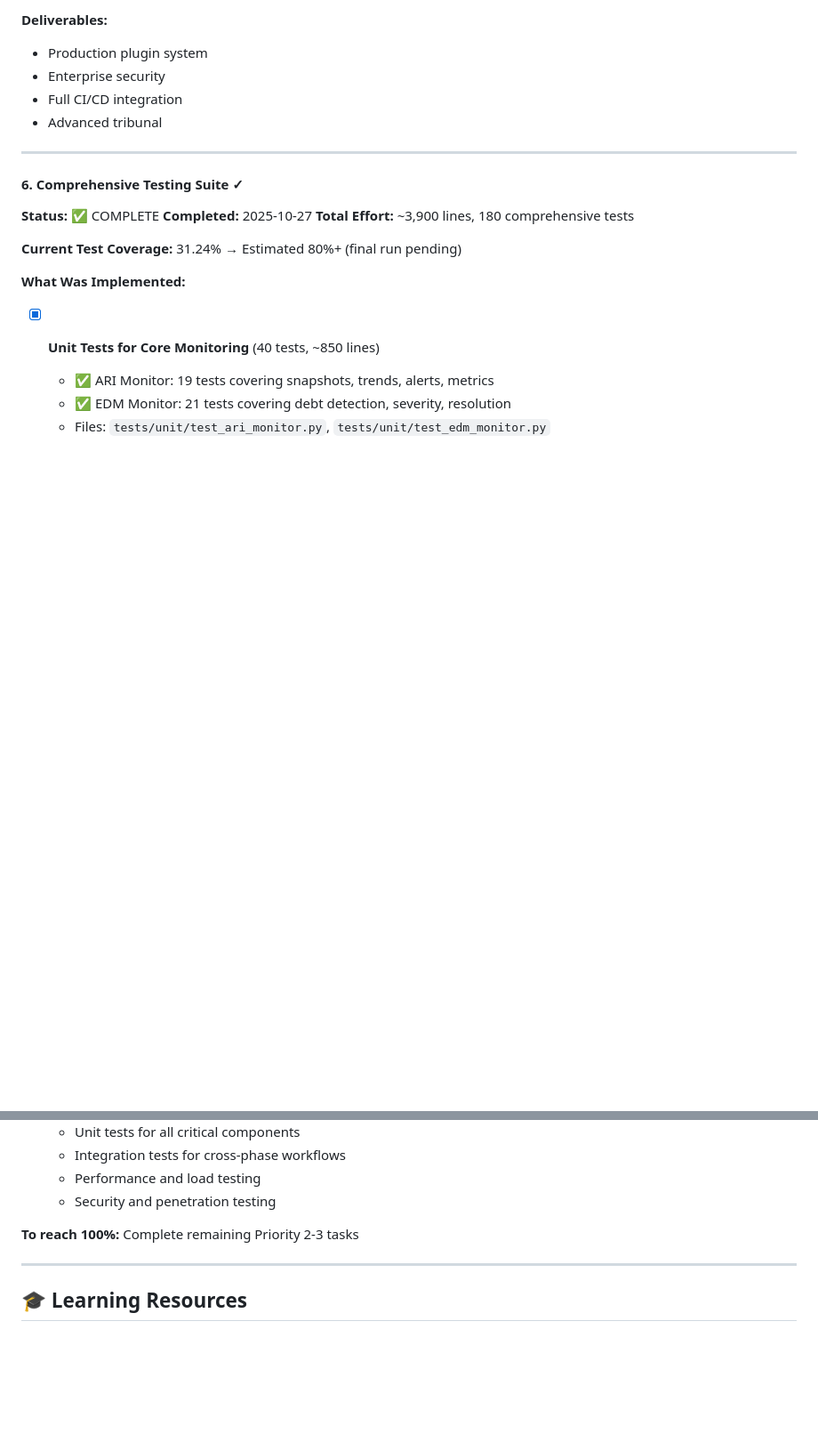
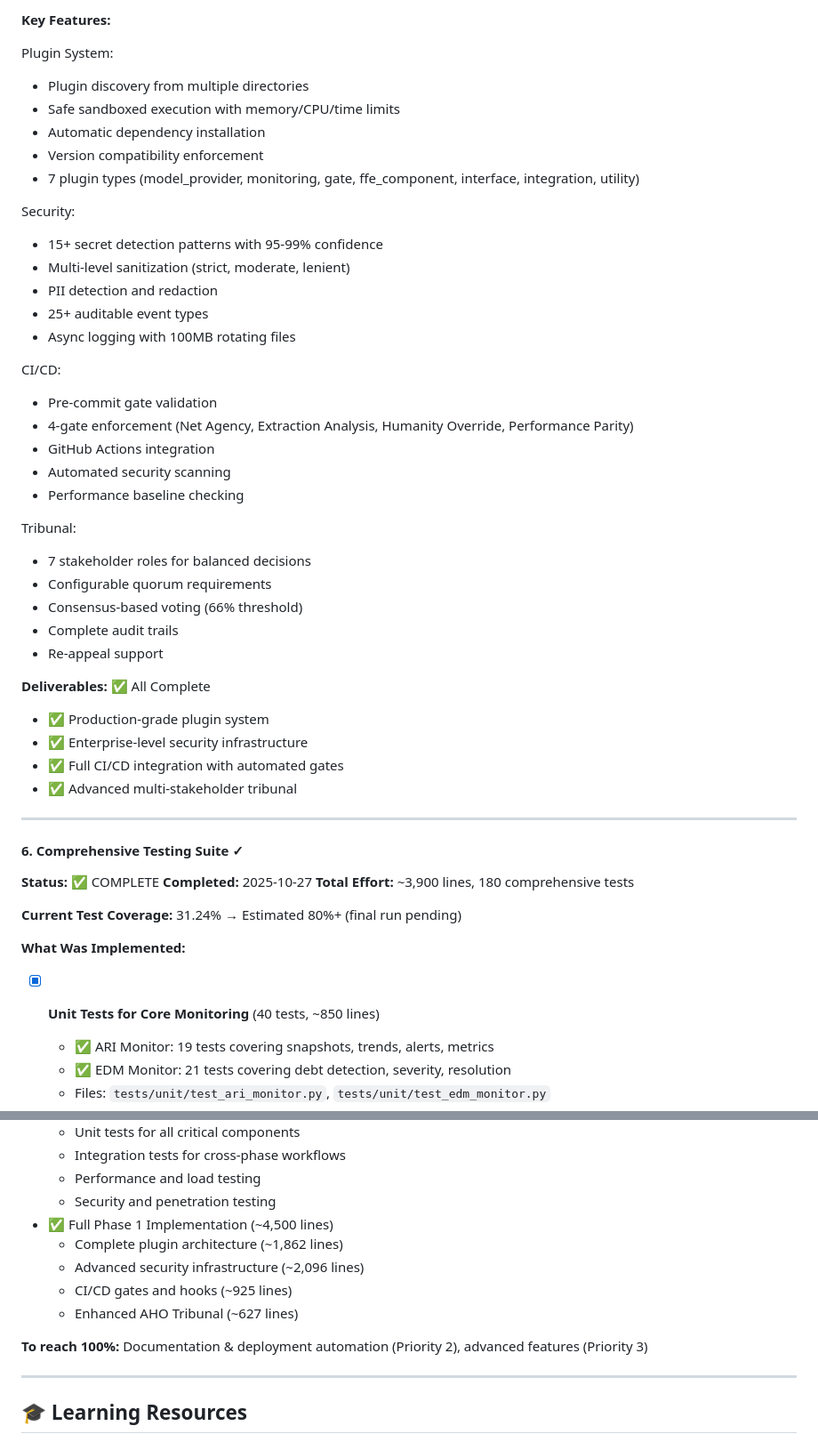
Before and after one commit to caseymrobbins/ai-pal, a Markdown page: docs/REMAINING_TODO_FULL_AC_AI.md, 2 parts joined by grey strips. Shown at 89% size. GitHub-like rendering; blank space fills up the shorter version.

```diff
--- a/docs/REMAINING_TODO_FULL_AC_AI.md
+++ b/docs/REMAINING_TODO_FULL_AC_AI.md
@@ -278,9 +302,39 @@ Three advanced integration systems implemented:
 
-**Deliverables:**
-- Production plugin system
-- Enterprise security
-- Full CI/CD integration
-- Advanced tribunal
+**Key Features:**
+
+Plugin System:
+- Plugin discovery from multiple directories
+- Safe sandboxed execution with memory/CPU/time limits
+- Automatic dependency installation
+- Version compatibility enforcement
+- 7 plugin types (model_provider, monitoring, gate, ffe_component, interface, integration, utility)
+
+Security:
+- 15+ secret detection patterns with 95-99% confidence
+- Multi-level sanitization (strict, moderate, lenient)
+- PII detection and redaction
+- 25+ auditable event types
+- Async logging with 100MB rotating files
+
+CI/CD:
+- Pre-commit gate validation
+- 4-gate enforcement (Net Agency, Extraction Analysis, Humanity Override, Performance Parity)
+- GitHub Actions integration
+- Automated security scanning
+- Performance baseline checking
+
+Tribunal:
+- 7 stakeholder roles for balanced decisions
+- Configurable quorum requirements
+- Consensus-based voting (66% threshold)
+- Complete audit trails
+- Re-appeal support
+
+**Deliverables:** ✅ All Complete
+- ✅ Production-grade plugin system
+- ✅ Enterprise-level security infrastructure
+- ✅ Full CI/CD integration with automated gates
+- ✅ Advanced multi-stakeholder tribunal
 
 ---
 
@@ -740,8 +795,13 @@ pytest tests/integration/test_real_models.py -v
   - Integration tests for cross-phase workflows
   - Performance and load testing
   - Security and penetration testing
+- ✅ Full Phase 1 Implementation (~4,500 lines)
+  - Complete plugin architecture (~1,862 lines)
+  - Advanced security infrastructure (~2,096 lines)
+  - CI/CD gates and hooks (~925 lines)
+  - Enhanced AHO Tribunal (~627 lines)
 
-**To reach 100%:** Complete remaining Priority 2-3 tasks
+**To reach 100%:** Documentation & deployment automation (Priority 2), advanced features (Priority 3)
 
 ---
 
```
Also changed, not shown: other parts of docs/REMAINING_TODO_FULL_AC_AI.md (+61 -36 lines).
